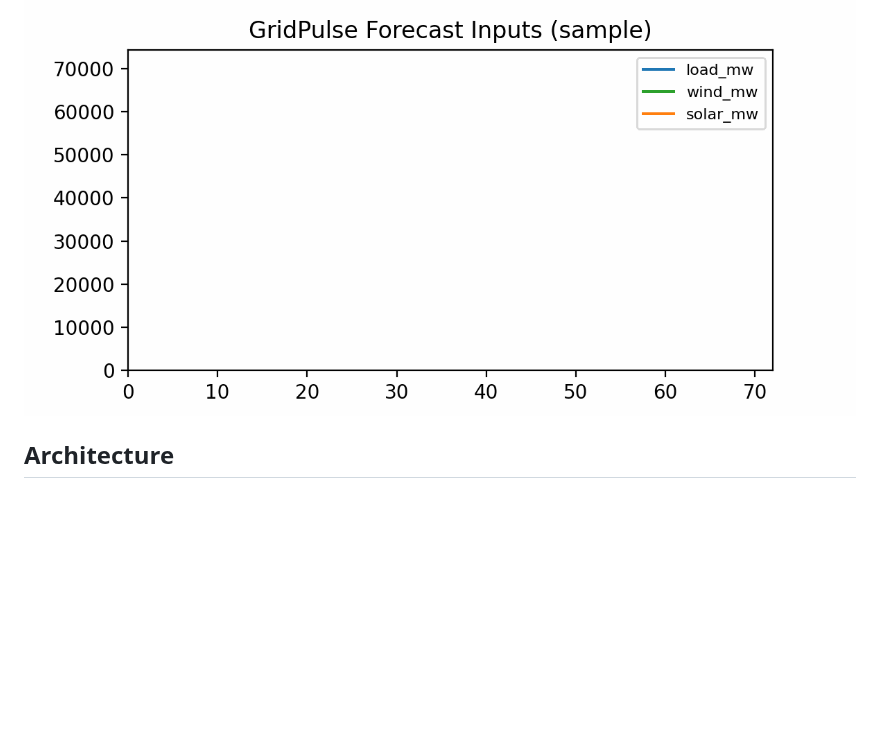
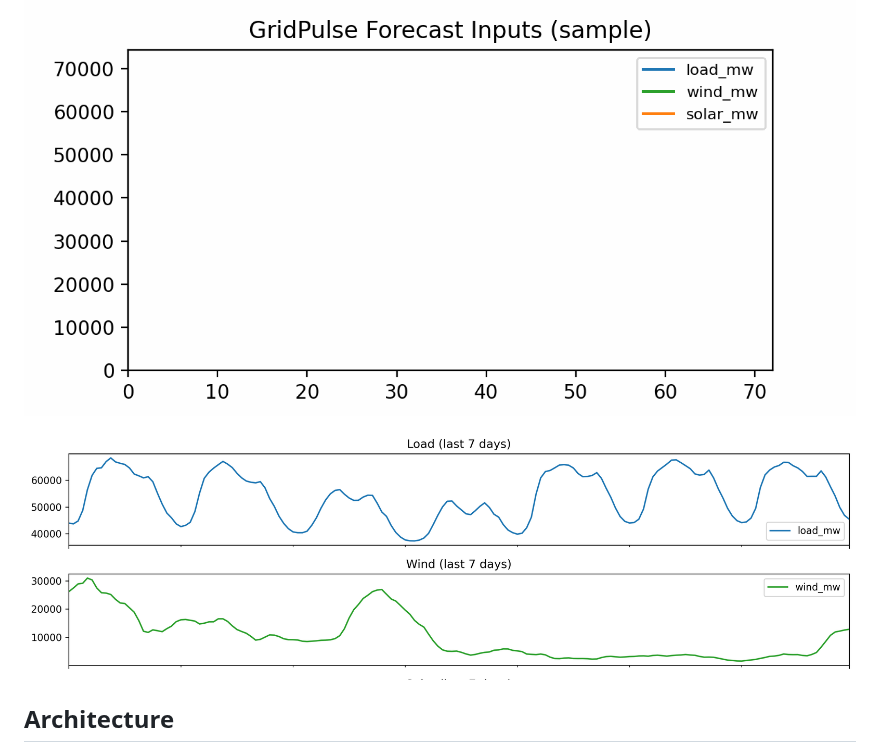
Before and after one commit to Pratikn03/Capstone_Projects, a Markdown page: README.md, the part around the change. GitHub-like rendering; pictures changed too: reports/figures/dashboard_snapshot.png (added); blank space fills up the shorter version.

```diff
--- a/README.md
+++ b/README.md
@@ -14,6 +14,8 @@ The latest model comparison (mean across targets) is visualized below.
 Short preview of the forecasting inputs (sample run):
 
 ![GridPulse Demo](reports/figures/demo.gif)
+
+![Dashboard Snapshot](reports/figures/dashboard_snapshot.png)
 
 ## Architecture
 
```
Also changed, not shown: 1 other file.
